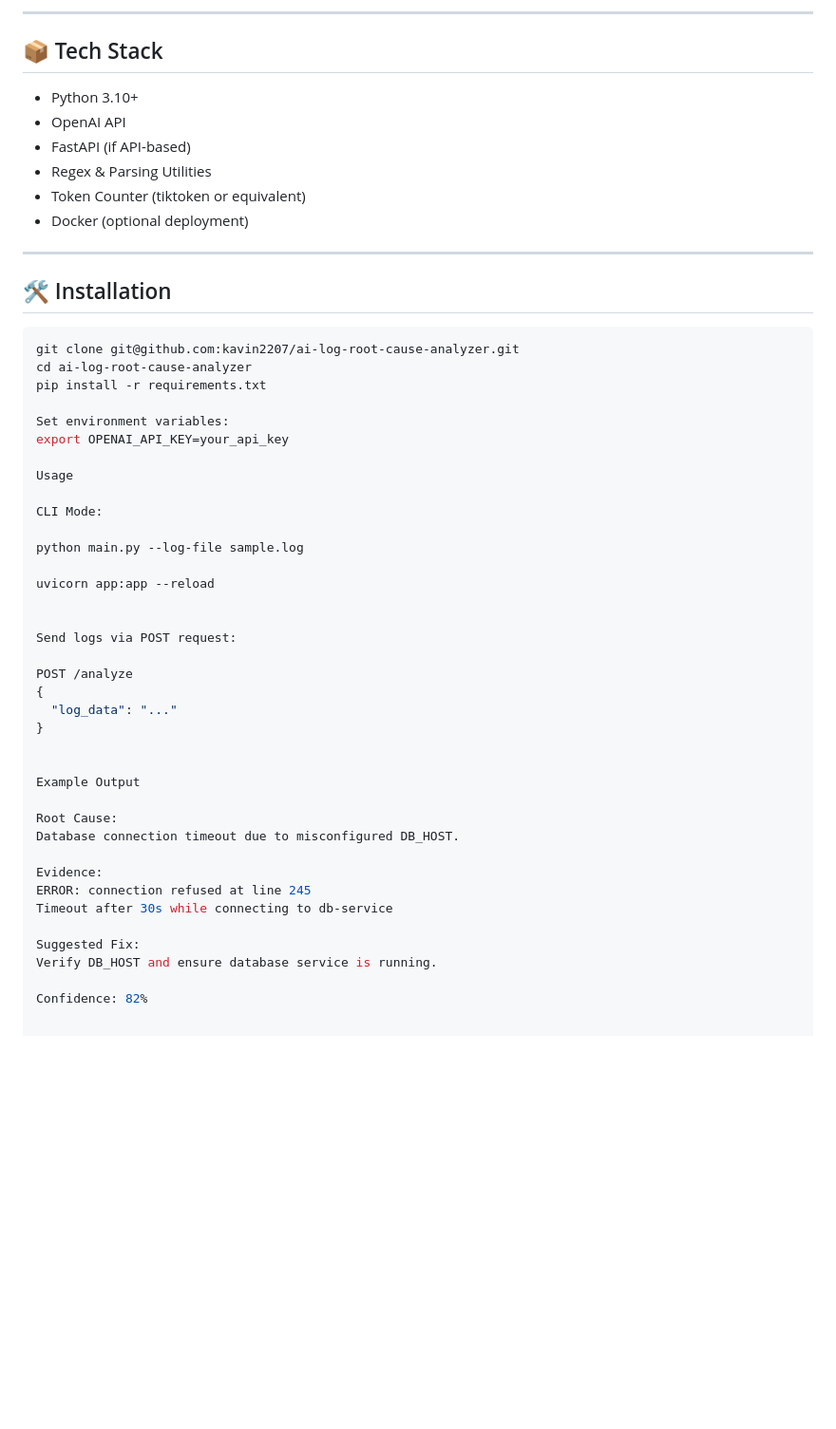
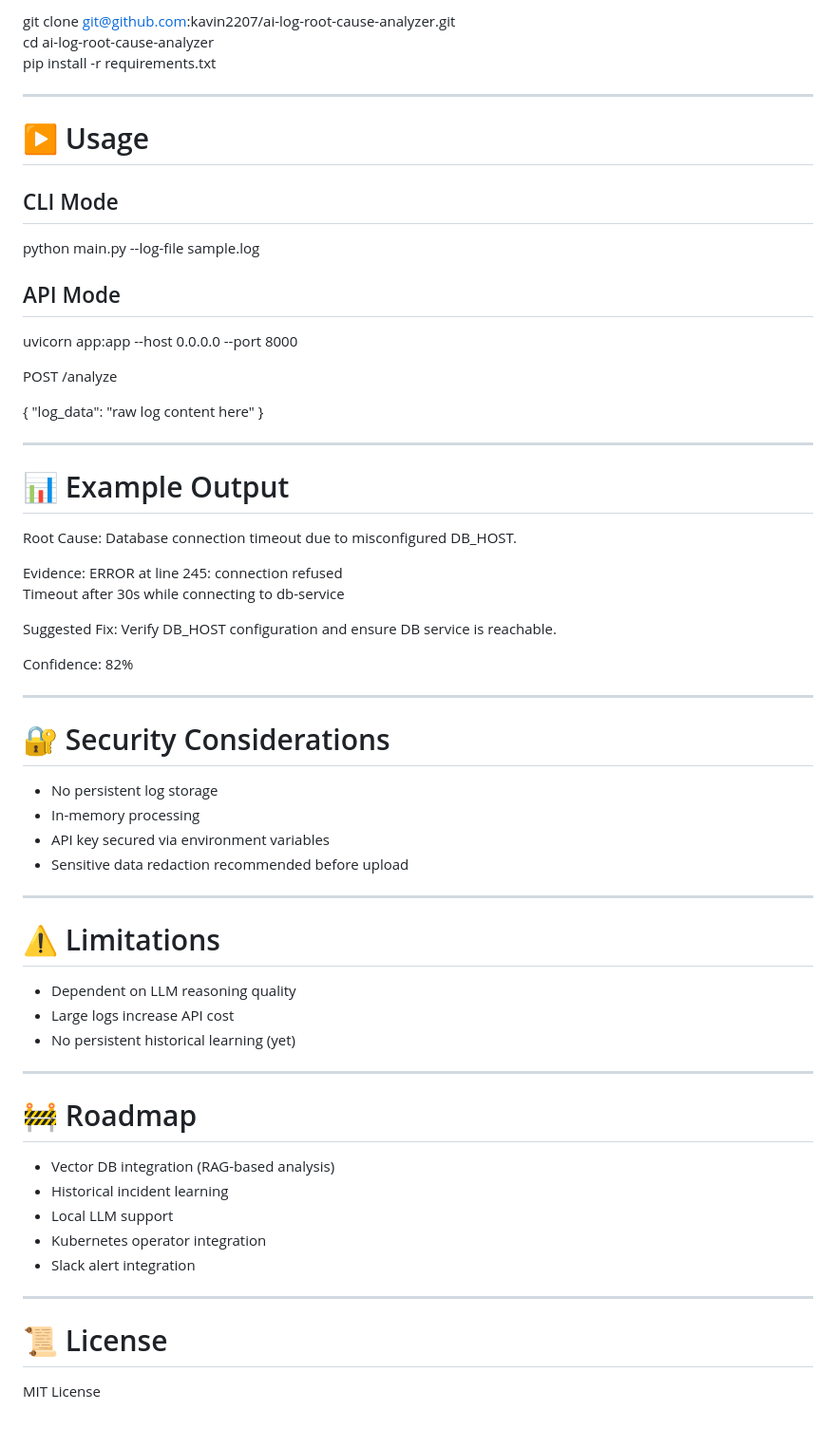
Before and after one commit to kavin2207/ai-log-root-cause-analyzer, a Markdown page: README.md, the part around one of its changes. Shown at 95% size. Rendered like a GitHub page; blank space fills up the shorter version.

````diff
--- a/README.md
+++ b/README.md
@@ -169,53 +111,66 @@ Output is structured into:
----
-
-## 📦 Tech Stack
-
-- Python 3.10+
-- OpenAI API
-- FastAPI (if API-based)
-- Regex & Parsing Utilities
-- Token Counter (tiktoken or equivalent)
-- Docker (optional deployment)
-
----
-
-## 🛠 Installation
-
-```bash
-git clone git@github.com:kavin2207/ai-log-root-cause-analyzer.git
-cd ai-log-root-cause-analyzer
+git clone git@github.com:kavin2207/ai-log-root-cause-analyzer.git\
+cd ai-log-root-cause-analyzer\
 pip install -r requirements.txt
 
-Set environment variables:
-export OPENAI_API_KEY=your_api_key
+------------------------------------------------------------------------
 
-Usage
+# ▶ Usage
 
-CLI Mode:
+## CLI Mode
 
 python main.py --log-file sample.log
 
-uvicorn app:app --reload
+## API Mode
 
-
-Send logs via POST request:
+uvicorn app:app --host 0.0.0.0 --port 8000
 
 POST /analyze
-{
-  "log_data": "..."
-}
 
+{ "log_data": "raw log content here" }
 
-Example Output
+------------------------------------------------------------------------
 
-Root Cause:
-Database connection timeout due to misconfigured DB_HOST.
+# 📊 Example Output
 
-Evidence:
-ERROR: connection refused at line 245
+Root Cause: Database connection timeout due to misconfigured DB_HOST.
+
+Evidence: ERROR at line 245: connection refused\
 Timeout after 30s while connecting to db-service
 
-Suggested Fix:
-Verify DB_HOST and ensure database service is running.
+Suggested Fix: Verify DB_HOST configuration and ensure DB service is
+reachable.
 
 Confidence: 82%
+
+------------------------------------------------------------------------
+
+# 🔐 Security Considerations
+
+-   No persistent log storage
+-   In-memory processing
+-   API key secured via environment variables
+-   Sensitive data redaction recommended before upload
+
+------------------------------------------------------------------------
+
+# ⚠ Limitations
+
+-   Dependent on LLM reasoning quality
+-   Large logs increase API cost
+-   No persistent historical learning (yet)
+
+------------------------------------------------------------------------
+
+# 🚧 Roadmap
+
+-   Vector DB integration (RAG-based analysis)
+-   Historical incident learning
+-   Local LLM support
+-   Kubernetes operator integration
+-   Slack alert integration
+
+------------------------------------------------------------------------
+
+# 📜 License
+
+MIT License
````
Also changed, not shown: other parts of README.md (+73 -131 lines).
